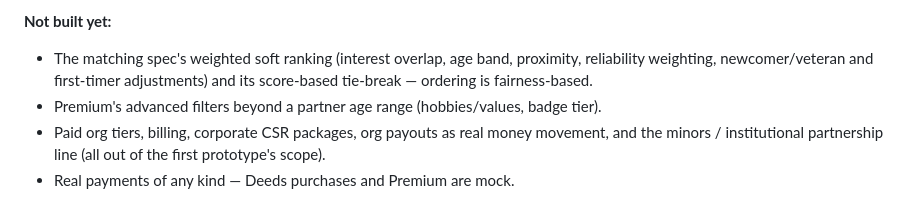
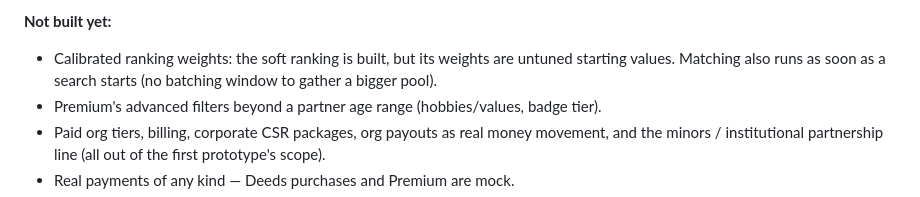
Before and after one commit to Comradevnn/In-Good-Company, a Markdown page: README.md, the part around one of its changes. Rendered like a GitHub page.

```diff
--- a/README.md
+++ b/README.md
@@ -386,9 +406,9 @@ reports, share my plans, and user/org/platform metrics.
 
 **Not built yet:**
 
-- The matching spec's weighted soft ranking (interest overlap, age band,
-  proximity, reliability weighting, newcomer/veteran and first-timer
-  adjustments) and its score-based tie-break — ordering is fairness-based.
+- Calibrated ranking weights: the soft ranking is built, but its weights
+  are untuned starting values. Matching also runs as soon as a search
+  starts (no batching window to gather a bigger pool).
 - Premium's advanced filters beyond a partner age range (hobbies/values,
   badge tier).
 - Paid org tiers, billing, corporate CSR packages, org payouts as real
```
Also changed, not shown: other parts of README.md (+40 -16 lines).
